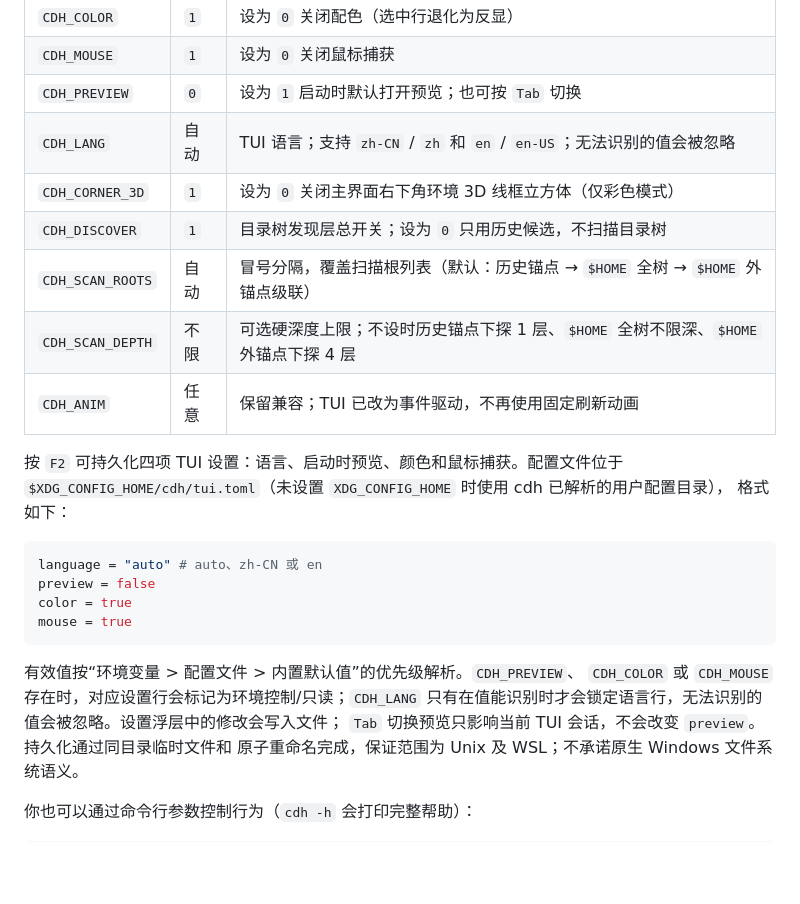
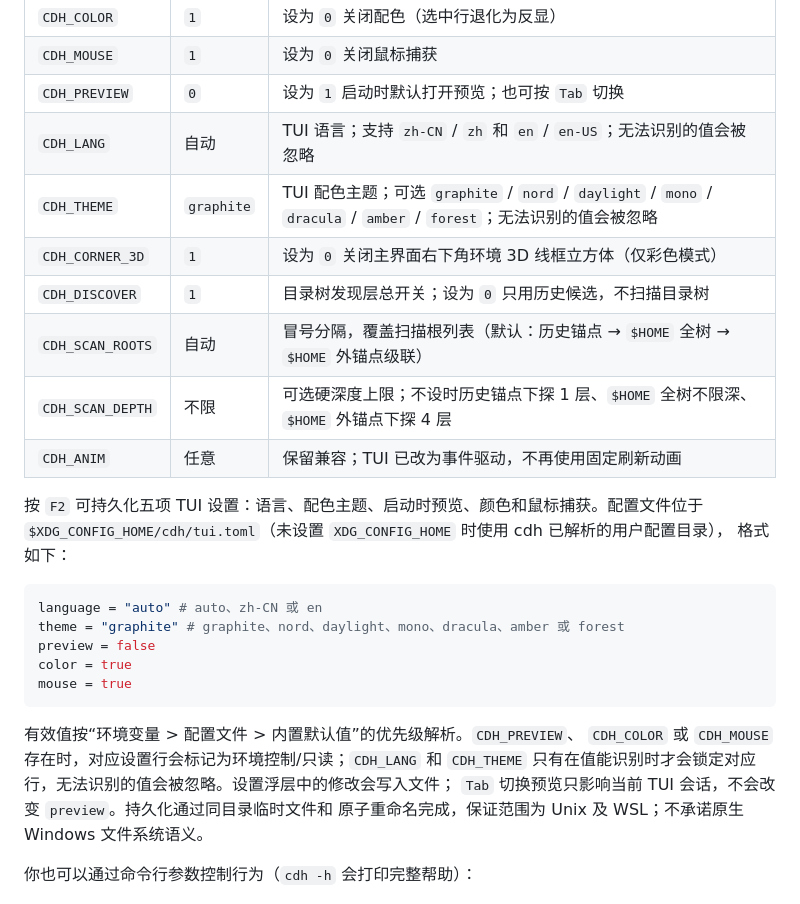
Before and after one commit to xianyudd/cdh, a Markdown page: README.md, the part around the change. Drawn GitHub-style; blank space fills up the shorter version.

````diff
--- a/README.md
+++ b/README.md
@@ -181,18 +181,20 @@ fzf 风格的模糊搜索，只渲染当前页。每行显示完整路径，Home
 | `CDH_MOUSE` | `1` | 设为 `0` 关闭鼠标捕获 |
 | `CDH_PREVIEW` | `0` | 设为 `1` 启动时默认打开预览；也可按 `Tab` 切换 |
 | `CDH_LANG` | 自动 | TUI 语言；支持 `zh-CN` / `zh` 和 `en` / `en-US`；无法识别的值会被忽略 |
+| `CDH_THEME` | `graphite` | TUI 配色主题；可选 `graphite` / `nord` / `daylight` / `mono` / `dracula` / `amber` / `forest`；无法识别的值会被忽略 |
 | `CDH_CORNER_3D` | `1` | 设为 `0` 关闭主界面右下角环境 3D 线框立方体（仅彩色模式） |
 | `CDH_DISCOVER` | `1` | 目录树发现层总开关；设为 `0` 只用历史候选，不扫描目录树 |
 | `CDH_SCAN_ROOTS` | 自动 | 冒号分隔，覆盖扫描根列表（默认：历史锚点 → `$HOME` 全树 → `$HOME` 外锚点级联） |
 | `CDH_SCAN_DEPTH` | 不限 | 可选硬深度上限；不设时历史锚点下探 1 层、`$HOME` 全树不限深、`$HOME` 外锚点下探 4 层 |
 | `CDH_ANIM` | 任意 | 保留兼容；TUI 已改为事件驱动，不再使用固定刷新动画 |
 
-按 `F2` 可持久化四项 TUI 设置：语言、启动时预览、颜色和鼠标捕获。配置文件位于
+按 `F2` 可持久化五项 TUI 设置：语言、配色主题、启动时预览、颜色和鼠标捕获。配置文件位于
 `$XDG_CONFIG_HOME/cdh/tui.toml`（未设置 `XDG_CONFIG_HOME` 时使用 cdh 已解析的用户配置目录），
 格式如下：
 
 ```toml
 language = "auto" # auto、zh-CN 或 en
+theme = "graphite" # graphite、nord、daylight、mono、dracula、amber 或 forest
 preview = false
 color = true
 mouse = true
@@ -200,7 +202,7 @@ mouse = true
 
 有效值按“环境变量 > 配置文件 > 内置默认值”的优先级解析。`CDH_PREVIEW`、
 `CDH_COLOR` 或 `CDH_MOUSE` 存在时，对应设置行会标记为环境控制/只读；`CDH_LANG`
-只有在值能识别时才会锁定语言行，无法识别的值会被忽略。设置浮层中的修改会写入文件；
+和 `CDH_THEME` 只有在值能识别时才会锁定对应行，无法识别的值会被忽略。设置浮层中的修改会写入文件；
 `Tab` 切换预览只影响当前 TUI 会话，不会改变 `preview`。持久化通过同目录临时文件和
 原子重命名完成，保证范围为 Unix 及 WSL；不承诺原生 Windows 文件系统语义。
 
````
Also changed, not shown: README.en.md (+9 -7 lines).
